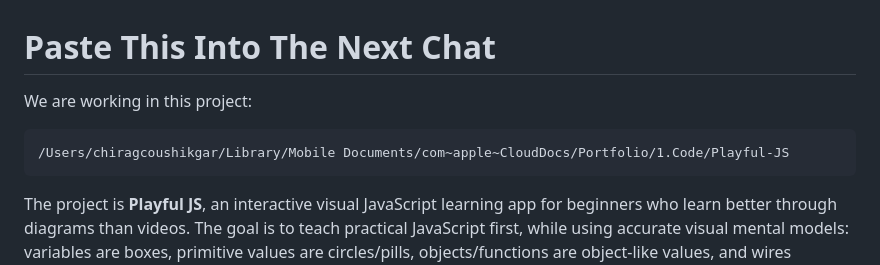
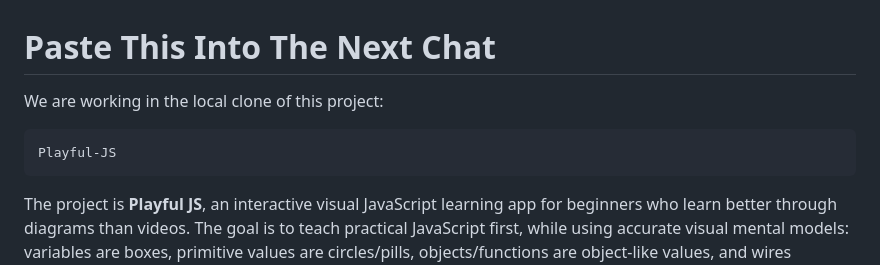
Before and after one commit to Chirag-Coush/Playful-JS, a Markdown page: NEXT_CHAT_PROMPT.md, the part around the change. GitHub-like rendering.

Commit message:
Remove local path from docs

````diff
--- a/NEXT_CHAT_PROMPT.md
+++ b/NEXT_CHAT_PROMPT.md
@@ -1,9 +1,9 @@
 # Paste This Into The Next Chat
 
-We are working in this project:
+We are working in the local clone of this project:
 
 ```txt
-/Users/chiragcoushikgar/Library/Mobile Documents/com~apple~CloudDocs/Portfolio/1.Code/Playful-JS
+Playful-JS
 ```
 
 The project is **Playful JS**, an interactive visual JavaScript learning app for beginners who learn better through diagrams than videos. The goal is to teach practical JavaScript first, while using accurate visual mental models: variables are boxes, primitive values are circles/pills, objects/functions are object-like values, and wires represent references to values.
````
Also changed, not shown: README.md (+3 -2 lines).
